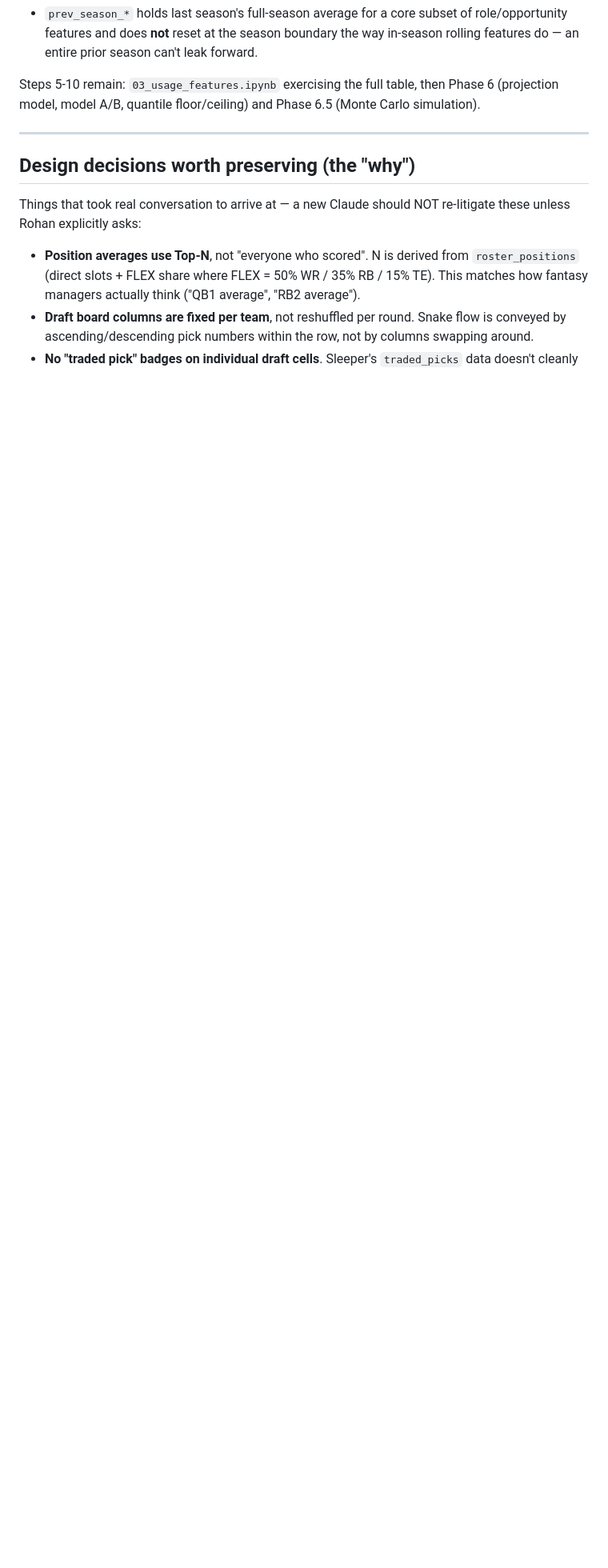
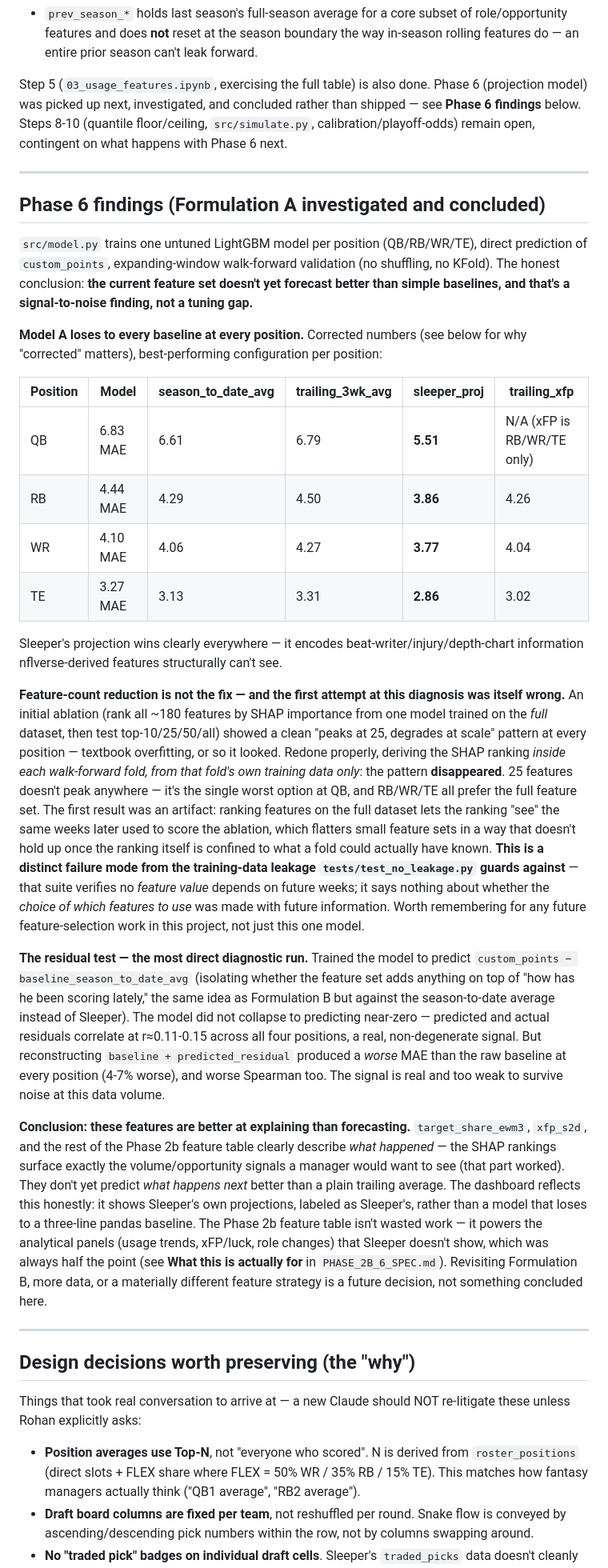
Before and after one commit to RohanBhavsar-git/fanteasy-notebook, a Markdown page: fanteasy-notebook/PROJECT_CONTEXT.md, the part around one of its changes. Shown at 80% size. Rendered like a GitHub page; blank space fills up the shorter version.

Commit message:
Document Phase 6 findings: Model A concluded, not shipped
Co-Authored-By: Claude Sonnet 5 <noreply@anthropic.com>

```diff
--- a/fanteasy-notebook/PROJECT_CONTEXT.md
+++ b/fanteasy-notebook/PROJECT_CONTEXT.md
@@ -238,7 +241,30 @@ The dashboard already has integration hooks waiting. Search `state.advancedStats
 - `_s2d` (season-to-date expanding mean) and `_vol` (expanding standard deviation) are two separate columns — an earlier pass conflated them under `_std`, describing it in the spec as "expanding mean," which turned out to be a naming error, not a units typo.
 - `prev_season_*` holds last season's full-season average for a core subset of role/opportunity features and does **not** reset at the season boundary the way in-season rolling features do — an entire prior season can't leak forward.
 
-Steps 5-10 remain: `03_usage_features.ipynb` exercising the full table, then Phase 6 (projection model, model A/B, quantile floor/ceiling) and Phase 6.5 (Monte Carlo simulation).
+Step 5 (`03_usage_features.ipynb`, exercising the full table) is also done. Phase 6 (projection model) was picked up next, investigated, and concluded rather than shipped — see **Phase 6 findings** below. Steps 8-10 (quantile floor/ceiling, `src/simulate.py`, calibration/playoff-odds) remain open, contingent on what happens with Phase 6 next.
+
+---
+
+## Phase 6 findings (Formulation A investigated and concluded)
+
+`src/model.py` trains one untuned LightGBM model per position (QB/RB/WR/TE), direct prediction of `custom_points`, expanding-window walk-forward validation (no shuffling, no KFold). The honest conclusion: **the current feature set doesn't yet forecast better than simple baselines, and that's a signal-to-noise finding, not a tuning gap.**
+
+**Model A loses to every baseline at every position.** Corrected numbers (see below for why "corrected" matters), best-performing configuration per position:
+
+| Position | Model | season_to_date_avg | trailing_3wk_avg | sleeper_proj | trailing_xfp |
+|---|---|---|---|---|---|
+| QB | 6.83 MAE | 6.61 | 6.79 | **5.51** | N/A (xFP is RB/WR/TE only) |
+| RB | 4.44 MAE | 4.29 | 4.50 | **3.86** | 4.26 |
+| WR | 4.10 MAE | 4.06 | 4.27 | **3.77** | 4.04 |
+| TE | 3.27 MAE | 3.13 | 3.31 | **2.86** | 3.02 |
+
+Sleeper's projection wins clearly everywhere — it encodes beat-writer/injury/depth-chart information nflverse-derived features structurally can't see.
+
+**Feature-count reduction is not the fix — and the first attempt at this diagnosis was itself wrong.** An initial ablation (rank all ~180 features by SHAP importance from one model trained on the *full* dataset, then test top-10/25/50/all) showed a clean "peaks at 25, degrades at scale" pattern at every position — textbook overfitting, or so it looked. Redone properly, deriving the SHAP ranking *inside each walk-forward fold, from that fold's own training data only*: the pattern **disappeared**. 25 features doesn't peak anywhere — it's the single worst option at QB, and RB/WR/TE all prefer the full feature set. The first result was an artifact: ranking features on the full dataset lets the ranking "see" the same weeks later used to score the ablation, which flatters small feature sets in a way that doesn't hold up once the ranking itself is confined to what a fold could actually have known. **This is a distinct failure mode from the training-data leakage `tests/test_no_leakage.py` guards against** — that suite verifies no *feature value* depends on future weeks; it says nothing about whether the *choice of which features to use* was made with future information. Worth remembering for any future feature-selection work in this project, not just this one model.
+
+**The residual test — the most direct diagnostic run.** Trained the model to predict `custom_points − baseline_season_to_date_avg` (isolating whether the feature set adds anything on top of "how has he been scoring lately," the same idea as Formulation B but against the season-to-date average instead of Sleeper). The model did not collapse to predicting near-zero — predicted and actual residuals correlate at r≈0.11-0.15 across all four positions, a real, non-degenerate signal. But reconstructing `baseline + predicted_residual` produced a *worse* MAE than the raw baseline at every position (4-7% worse), and worse Spearman too. The signal is real and too weak to survive noise at this data volume.
+
+**Conclusion: these features are better at explaining than forecasting.** `target_share_ewm3`, `xfp_s2d`, and the rest of the Phase 2b feature table clearly describe *what happened* — the SHAP rankings surface exactly the volume/opportunity signals a manager would want to see (that part worked). They don't yet predict *what happens next* better than a plain trailing average. The dashboard reflects this honestly: it shows Sleeper's own projections, labeled as Sleeper's, rather than a model that loses to a three-line pandas baseline. The Phase 2b feature table isn't wasted work — it powers the analytical panels (usage trends, xFP/luck, role changes) that Sleeper doesn't show, which was always half the point (see **What this is actually for** in `PHASE_2B_6_SPEC.md`). Revisiting Formulation B, more data, or a materially different feature strategy is a future decision, not something concluded here.
 
 ---
 
```
Also changed, not shown: other parts of fanteasy-notebook/PROJECT_CONTEXT.md (+9 -6 lines).
